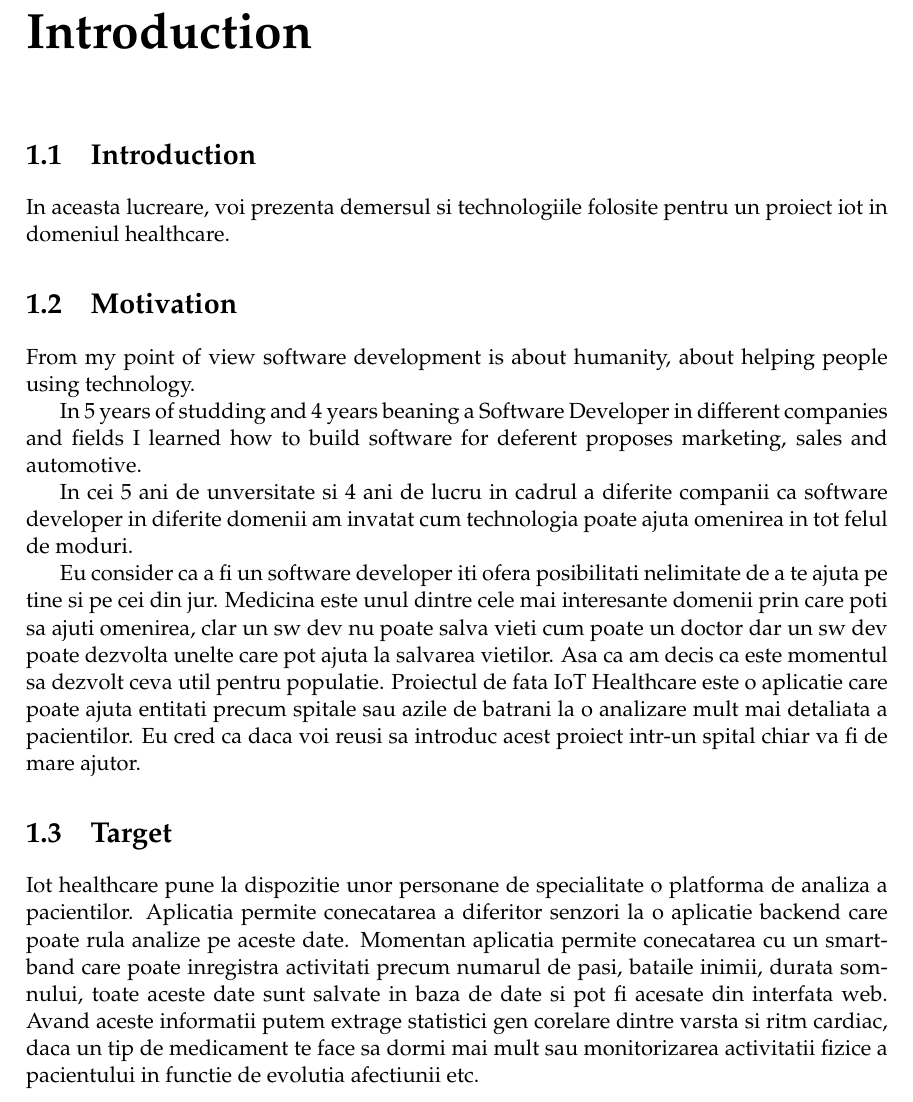
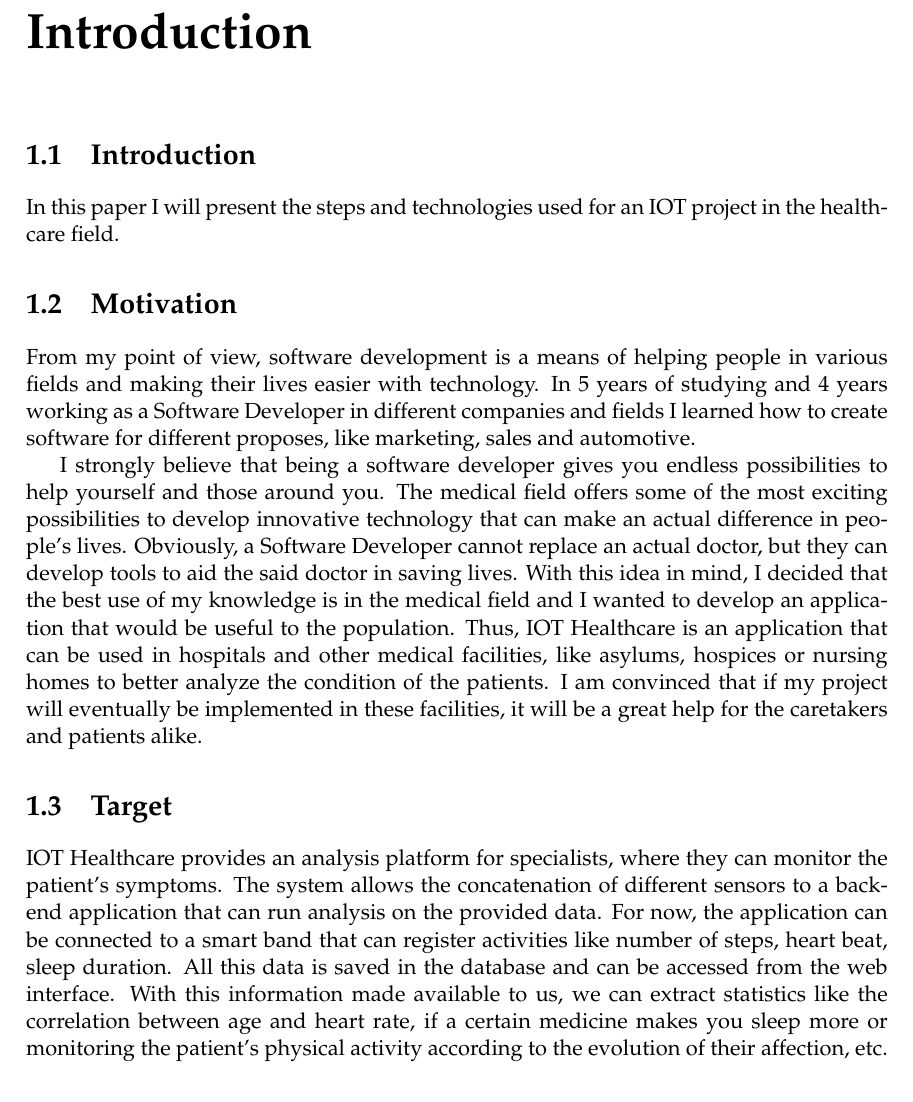
Before and after one commit to lupu60/university, a LaTeX thesis (main.tex, which reads chapters/introduction.tex): part of page 5 of 17, cut so that both start at the same text. Compiled offline with pdfLaTeX.

Commit message:
introduction done

```diff
--- a/chapters/introduction.tex
+++ b/chapters/introduction.tex
@@ -5,23 +5,19 @@
 \label{Introduction} % Change X to a consecutive number; for referencing this chapter elsewhere, use \ref{ChapterX}
 
 \section{Introduction}
-In aceasta lucreare, voi prezenta demersul si technologiile folosite pentru un proiect iot in domeniul healthcare.
+In this paper I will present the steps and technologies used for an IOT project in the healthcare field.
 
 \section{Motivation}
-From my point of view software development is about humanity, about helping people using technology.
+From my point of view, software development is a means of helping people in various fields and making their lives easier with technology.
+In 5 years of studying  and 4 years working as a Software Developer in different
+companies and fields I learned how to create software for different proposes, like marketing,
+sales and automotive.
 
-In 5 years of studding and 4 years beaning a Software Developer in different companies and fields I learned how to build software for deferent proposes marketing, sales and automotive.
+I strongly believe that being a software developer gives you endless possibilities to help yourself and those around you. The medical field offers some of the most exciting possibilities to develop innovative technology that can make an actual difference in people's lives. Obviously, a Software Developer cannot replace an actual doctor, but they can develop tools to aid the said doctor in saving lives. With this idea in mind, I decided that the best use of my knowledge is in the medical field and I wanted to develop an application that would be useful to the population.
+Thus, IOT Healthcare is an application that can be used in hospitals and other medical facilities, like asylums, hospices or nursing homes to better analyze the condition of the patients. I am convinced that if my project will eventually be implemented in these facilities, it will be a great help for the caretakers and patients alike.
 
-In cei 5 ani de unversitate si 4 ani de lucru in cadrul a diferite companii ca software developer in diferite domenii am invatat cum technologia poate ajuta omenirea in tot felul de moduri.
-
-Eu consider ca a fi un software developer iti ofera posibilitati nelimitate de a te ajuta pe tine si pe cei din jur.
-Medicina este unul dintre cele mai interesante domenii prin care poti sa ajuti omenirea, clar un sw dev nu poate salva vieti cum poate un doctor dar un sw dev poate dezvolta unelte care pot ajuta la salvarea vietilor.
-Asa ca am decis ca este momentul sa dezvolt ceva util pentru populatie.
-Proiectul de fata IoT Healthcare este o aplicatie  care poate ajuta entitati precum spitale sau azile de batrani la o analizare mult mai detaliata a pacientilor. Eu cred ca daca voi reusi sa introduc acest proiect intr-un spital chiar va fi de mare ajutor.
 
 
 \section{Target}
 
-Iot healthcare pune la dispozitie unor personane de specialitate o platforma de analiza a pacientilor.
-Aplicatia permite conecatarea a diferitor senzori la o aplicatie backend care poate rula analize pe aceste date.
-Momentan aplicatia permite conecatarea cu un smartband care poate inregistra activitati precum numarul de pasi, bataile inimii, durata somnului, toate aceste date sunt salvate in baza de date si pot fi acesate din interfata web. Avand aceste informatii putem extrage statistici gen corelare dintre varsta si ritm cardiac, daca un tip de medicament te face sa dormi mai mult sau monitorizarea activitatii fizice a pacientului in functie de evolutia afectiunii etc.
+IOT Healthcare provides an analysis platform for specialists, where they can monitor the patient's symptoms. The system allows the concatenation of different sensors to a back-end application that can run analysis on the provided data. For now, the application can be connected to a smart band that can register activities like number of steps, heart beat, sleep duration. All this data is saved in the database and can be accessed from the web interface. With this information made available to us, we can extract statistics like the correlation between age and heart rate, if a certain medicine makes you sleep more or monitoring the patient's physical activity according to the evolution of their affection, etc.
```
